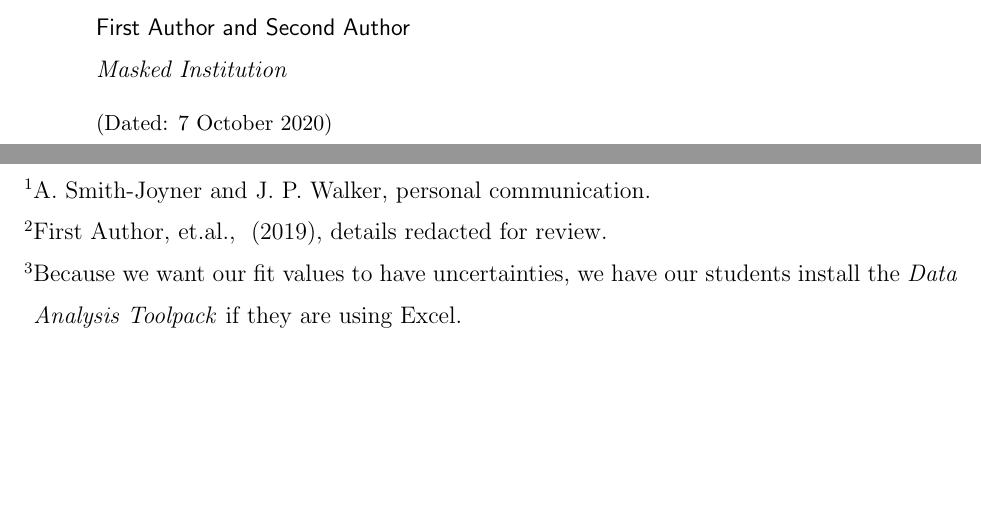
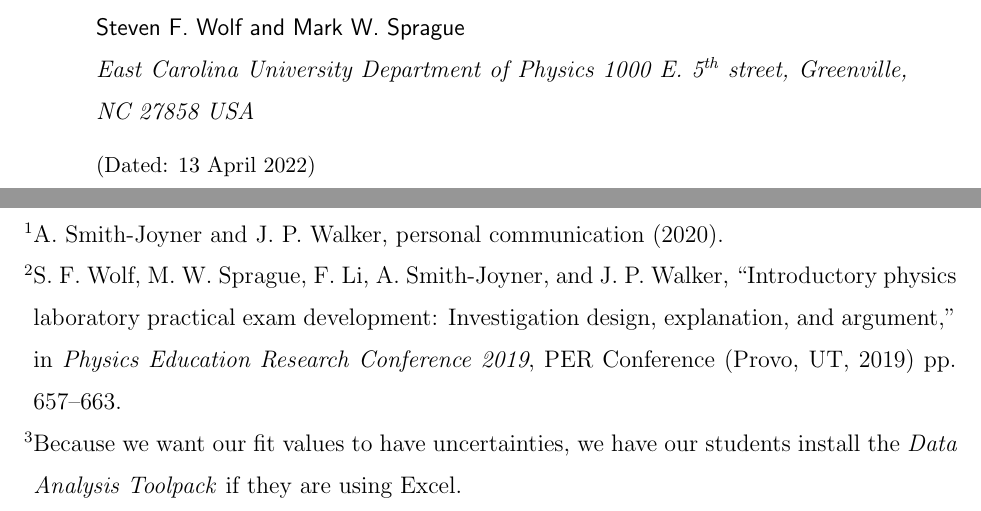
Before and after one commit to sfwolfphys/onlineLabDissemination, a LaTeX paper (supplement/supplement.tex): two parts of pages 1 and 14 of 14, joined at a grey line, cut at the place of the change, the shorter picture padded with empty space. The pictures show the PDF file supplement/supplement.pdf that the author committed with the source.

Commit message:
Unmasked the supplement for the TPT article.

```diff
--- a/supplement/supplement.tex
+++ b/supplement/supplement.tex
@@ -13,14 +13,15 @@
 \begin{document}
 \title{Supplementary Materials: Introductory Physics Labs: A Tale of Two Transformations}
 
-% \author{Steven F.\ Wolf} \affiliation{East Carolina University Department of Physics 1000 E.\
-% 5\textsuperscript{th} street, Greenville, NC 27858 USA} \author{Mark W.\ Sprague}
-% \affiliation{East Carolina University Department of Physics 1000 E.\ 5\textsuperscript{th}
-% street, Greenville, NC 27858 USA}
+\author{Steven F.\ Wolf} \affiliation{East Carolina University Department of Physics 1000 E.\
+  5\textsuperscript{th} street, Greenville, NC 27858 USA}
 
-\author{First Author} \affiliation{Masked Institution}
+\author{Mark W.\ Sprague} \affiliation{East Carolina University Department of Physics 1000 E.\
+  5\textsuperscript{th} street, Greenville, NC 27858 USA}
 
-\author{Second Author} \affiliation{Masked Institution}
+% \author{First Author} \affiliation{Masked Institution}
+
+% \author{Second Author} \affiliation{Masked Institution}
 
 \date{\today}
 
```
Also changed, not shown: supplement/supplement.bbl, supplement/supplement.pdf, supplement/supplement.tex (2 more changed lines), 3 other files.
